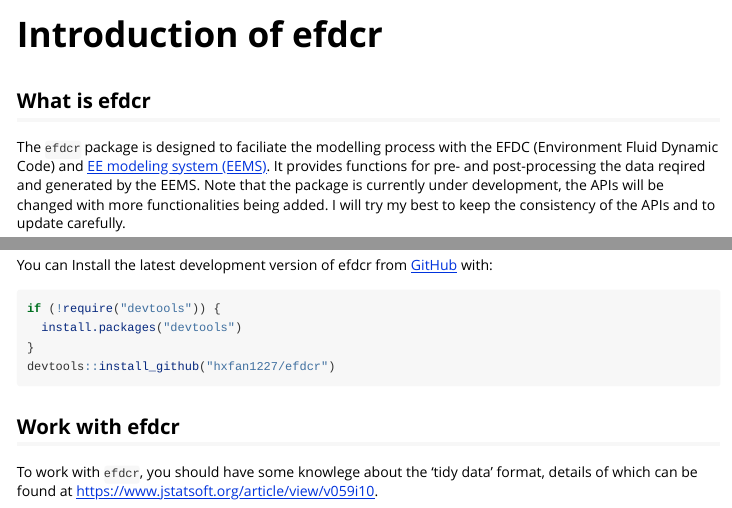
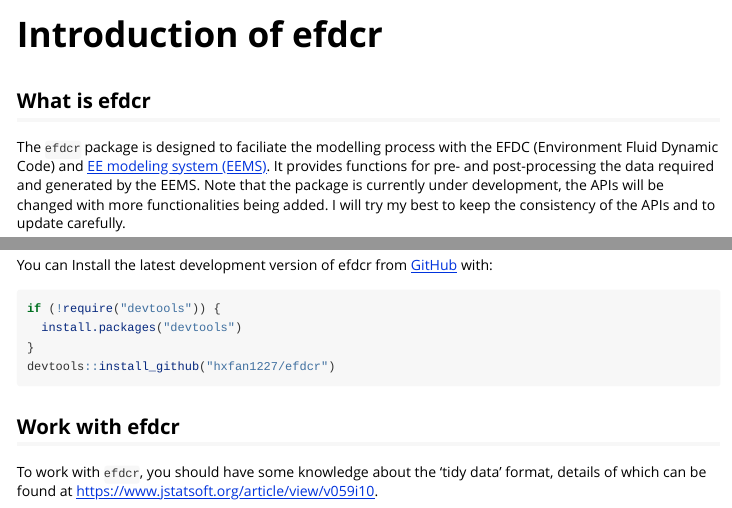
Before and after one commit to hxfan1227/efdcr, an R Markdown document (vignettes/efdcr_intro.Rmd): the page in a window 1100 px wide, from its top, and a second part further down, joined at a grey line. Rendered offline with R 4.5, knitr and Pandoc, with nearby package versions.

Commit message:
update docs

````diff
--- a/vignettes/efdcr_intro.Rmd
+++ b/vignettes/efdcr_intro.Rmd
@@ -15,12 +15,12 @@ knitr::opts_chunk$set(
 ```
 
 ## What is efdcr
-The `efdcr` package is designed to faciliate the modelling process with the EFDC (Environment Fluid Dynamic Code) and [EE modeling system (EEMS)](https://www.eemodelingsystem.com/).
-It provides functions for pre- and post-processing the data reqired and generated by the EEMS.
+The `efdcr` package is designed to faciliate the modelling process with the EFDC (Environment Fluid Dynamic Code) and [EE modeling system (EEMS)](https://eemodelingsystem.com/).
+It provides functions for pre- and post-processing the data required and generated by the EEMS.
 Note that the package is currently under development, the APIs will be changed with more functionalities being added. I will try my best to keep the consistency of the APIs and to update carefully.
 
 ## Installation of efdcr
-You can Install the latest development version of efdcr from [GitHub](https://www.github.com) with:
+You can Install the latest development version of efdcr from [GitHub](https://github.com/) with:
 
 ```{r,eval=FALSE}
 if (!require("devtools")) {
@@ -30,4 +30,4 @@ devtools::install_github("hxfan1227/efdcr")
 ```
 
 ## Work with efdcr
-To work with `efdcr`, you should have some knowlege about the 'tidy data' format, details of which can be found at <https://www.jstatsoft.org/article/view/v059i10>.
+To work with `efdcr`, you should have some knowledge about the 'tidy data' format, details of which can be found at <https://www.jstatsoft.org/article/view/v059i10>.
````
Also changed, not shown: README.md, docs/pkgdown.yml, 28 other files.
